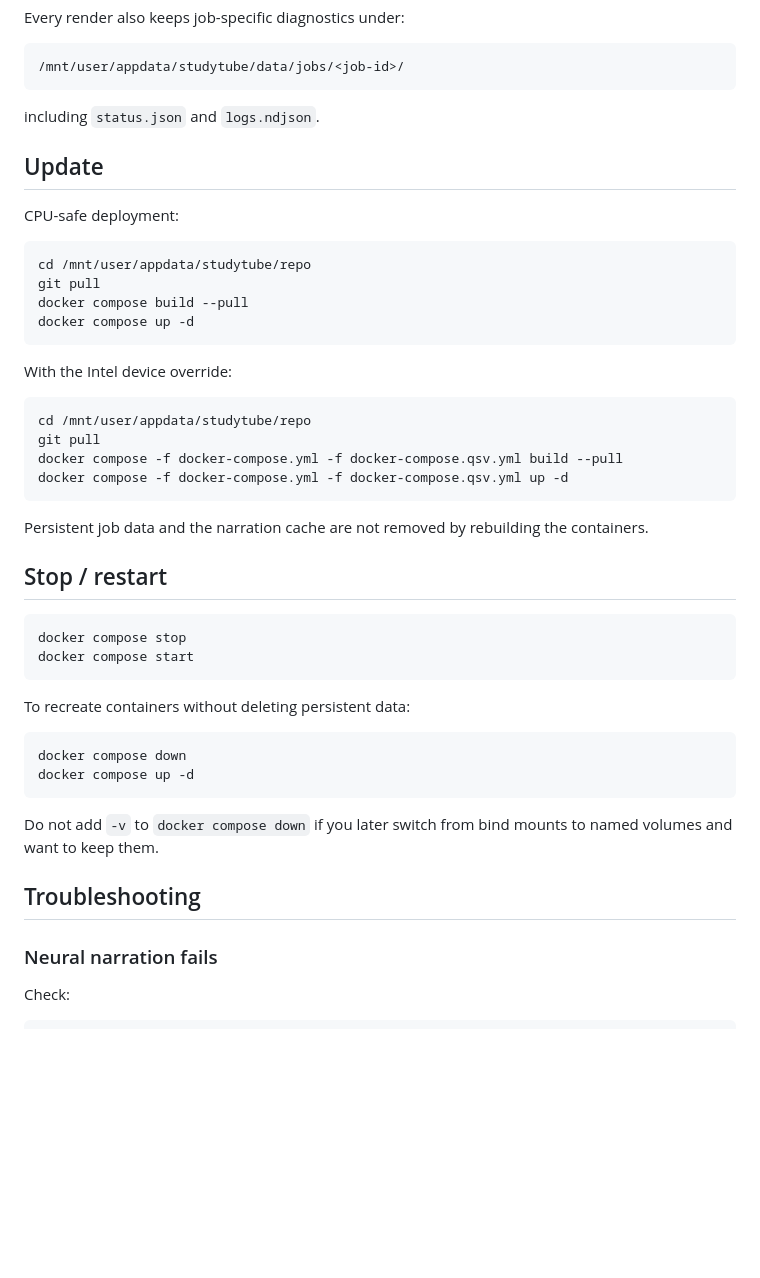
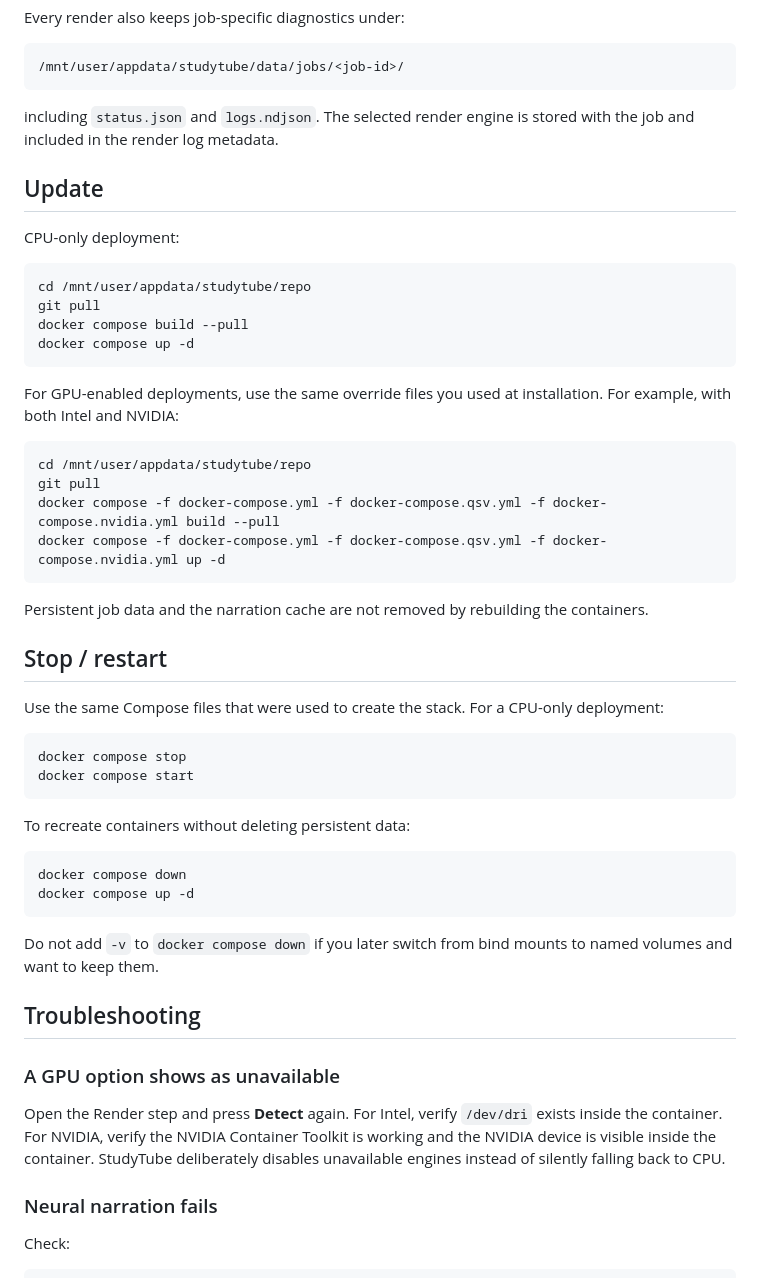
Before and after one commit to remco59/StudyTube, a Markdown page: docs/UNRAID.md, the part around one of its changes. Drawn GitHub-style; blank space fills up the shorter version.

````diff
--- a/docs/UNRAID.md
+++ b/docs/UNRAID.md
@@ -140,11 +172,11 @@ Every render also keeps job-specific diagnostics under:
 /mnt/user/appdata/studytube/data/jobs/<job-id>/
 ```
 
-including `status.json` and `logs.ndjson`.
+including `status.json` and `logs.ndjson`. The selected render engine is stored with the job and included in the render log metadata.
 
 ## Update
 
-CPU-safe deployment:
+CPU-only deployment:
 
 ```bash
 cd /mnt/user/appdata/studytube/repo
@@ -153,18 +185,20 @@ docker compose build --pull
 docker compose up -d
 ```
 
-With the Intel device override:
+For GPU-enabled deployments, use the same override files you used at installation. For example, with both Intel and NVIDIA:
 
 ```bash
 cd /mnt/user/appdata/studytube/repo
 git pull
-docker compose -f docker-compose.yml -f docker-compose.qsv.yml build --pull
-docker compose -f docker-compose.yml -f docker-compose.qsv.yml up -d
+docker compose -f docker-compose.yml -f docker-compose.qsv.yml -f docker-compose.nvidia.yml build --pull
+docker compose -f docker-compose.yml -f docker-compose.qsv.yml -f docker-compose.nvidia.yml up -d
 ```
 
 Persistent job data and the narration cache are not removed by rebuilding the containers.
 
 ## Stop / restart
+
+Use the same Compose files that were used to create the stack. For a CPU-only deployment:
 
 ```bash
 docker compose stop
@@ -181,6 +215,10 @@ docker compose up -d
 Do not add `-v` to `docker compose down` if you later switch from bind mounts to named volumes and want to keep them.
 
 ## Troubleshooting
+
+### A GPU option shows as unavailable
+
+Open the Render step and press **Detect** again. For Intel, verify `/dev/dri` exists inside the container. For NVIDIA, verify the NVIDIA Container Toolkit is working and the NVIDIA device is visible inside the container. StudyTube deliberately disables unavailable engines instead of silently falling back to CPU.
 
 ### Neural narration fails
 
````
Also changed, not shown: other parts of docs/UNRAID.md (+39 -7 lines).
